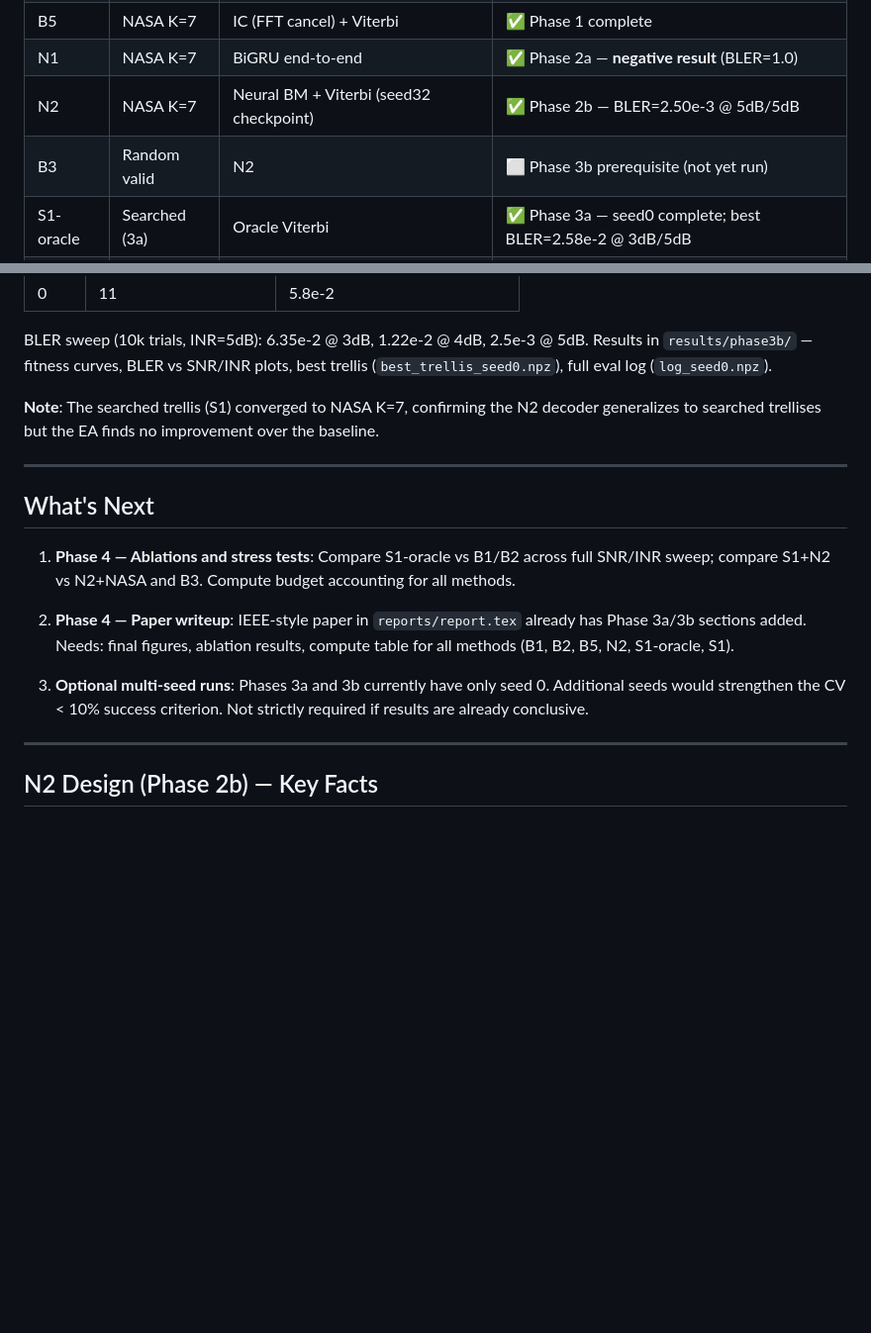
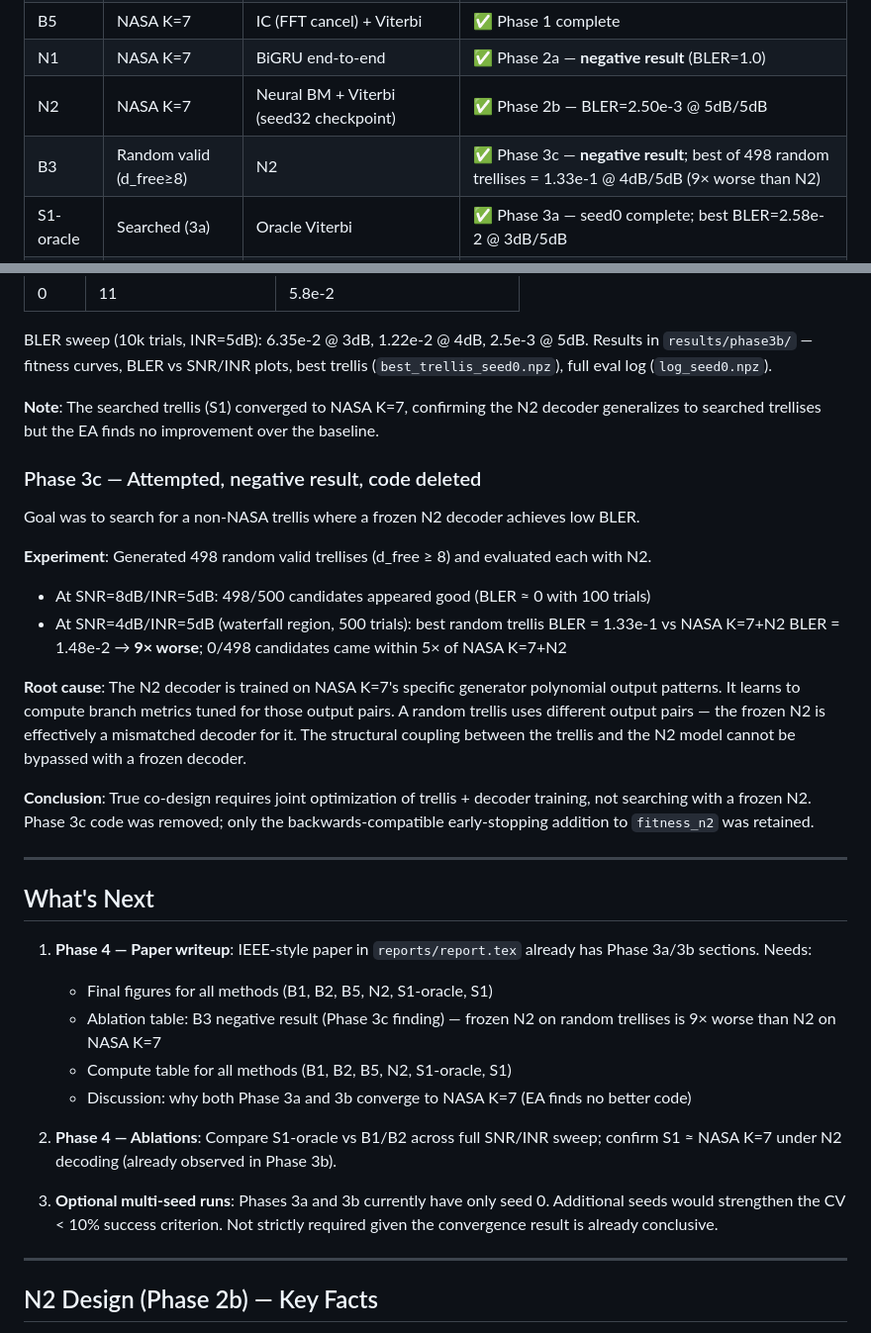
Before and after one commit to akmanjun-usc/Research, a Markdown page: CLAUDE.md, 2 parts joined by grey strips. Shown at 99% size. Drawn GitHub-style; blank space fills up the shorter version.

Commit message:
docs: update CLAUDE.md — add Phase 3c negative result, B3 finding, current state 2026-05-08
Co-Authored-By: Claude Sonnet 4.6 <noreply@anthropic.com>

```diff
--- a/CLAUDE.md
+++ b/CLAUDE.md
@@ -87,7 +87,7 @@ project/
 | B5 | NASA K=7 | IC (FFT cancel) + Viterbi | ✅ Phase 1 complete |
 | N1 | NASA K=7 | BiGRU end-to-end | ✅ Phase 2a — **negative result** (BLER=1.0) |
 | N2 | NASA K=7 | Neural BM + Viterbi (seed32 checkpoint) | ✅ Phase 2b — BLER=2.50e-3 @ 5dB/5dB |
-| B3 | Random valid | N2 | ⬜ Phase 3b prerequisite (not yet run) |
+| B3 | Random valid (d_free≥8) | N2 | ✅ Phase 3c — **negative result**; best of 498 random trellises = 1.33e-1 @ 4dB/5dB (9× worse than N2) |
 | S1-oracle | Searched (3a) | Oracle Viterbi | ✅ Phase 3a — seed0 complete; best BLER=2.58e-2 @ 3dB/5dB |
 | S1 | Searched (3b) | N2 | ✅ Phase 3b — seed0 complete; best BLER=6.35e-2 @ 3dB/5dB |
 
@@ -128,15 +128,30 @@ Results in `results/phase3b/` — fitness curves, BLER vs SNR/INR plots, best tr
 
 **Note**: The searched trellis (S1) converged to NASA K=7, confirming the N2 decoder generalizes to searched trellises but the EA finds no improvement over the baseline.
 
+### Phase 3c — Attempted, negative result, code deleted
+Goal was to search for a non-NASA trellis where a frozen N2 decoder achieves low BLER.
+
+**Experiment**: Generated 498 random valid trellises (d_free ≥ 8) and evaluated each with N2.
+- At SNR=8dB/INR=5dB: 498/500 candidates appeared good (BLER ≈ 0 with 100 trials)
+- At SNR=4dB/INR=5dB (waterfall region, 500 trials): best random trellis BLER = 1.33e-1 vs NASA K=7+N2 BLER = 1.48e-2 → **9× worse**; 0/498 candidates came within 5× of NASA K=7+N2
+
+**Root cause**: The N2 decoder is trained on NASA K=7's specific generator polynomial output patterns. It learns to compute branch metrics tuned for those output pairs. A random trellis uses different output pairs — the frozen N2 is effectively a mismatched decoder for it. The structural coupling between the trellis and the N2 model cannot be bypassed with a frozen decoder.
+
+**Conclusion**: True co-design requires joint optimization of trellis + decoder training, not searching with a frozen N2. Phase 3c code was removed; only the backwards-compatible early-stopping addition to `fitness_n2` was retained.
+
 ---
 
 ## What's Next
 
-1. **Phase 4 — Ablations and stress tests**: Compare S1-oracle vs B1/B2 across full SNR/INR sweep; compare S1+N2 vs N2+NASA and B3. Compute budget accounting for all methods.
+1. **Phase 4 — Paper writeup**: IEEE-style paper in `reports/report.tex` already has Phase 3a/3b sections. Needs:
+   - Final figures for all methods (B1, B2, B5, N2, S1-oracle, S1)
+   - Ablation table: B3 negative result (Phase 3c finding) — frozen N2 on random trellises is 9× worse than N2 on NASA K=7
+   - Compute table for all methods (B1, B2, B5, N2, S1-oracle, S1)
+   - Discussion: why both Phase 3a and 3b converge to NASA K=7 (EA finds no better code)
 
-2. **Phase 4 — Paper writeup**: IEEE-style paper in `reports/report.tex` already has Phase 3a/3b sections added. Needs: final figures, ablation results, compute table for all methods (B1, B2, B5, N2, S1-oracle, S1).
+2. **Phase 4 — Ablations**: Compare S1-oracle vs B1/B2 across full SNR/INR sweep; confirm S1 ≈ NASA K=7 under N2 decoding (already observed in Phase 3b).
 
-3. **Optional multi-seed runs**: Phases 3a and 3b currently have only seed 0. Additional seeds would strengthen the CV < 10% success criterion. Not strictly required if results are already conclusive.
+3. **Optional multi-seed runs**: Phases 3a and 3b currently have only seed 0. Additional seeds would strengthen the CV < 10% success criterion. Not strictly required given the convergence result is already conclusive.
 
 ---
 
```
Also changed, not shown: other parts of CLAUDE.md (+1 -1 lines).
